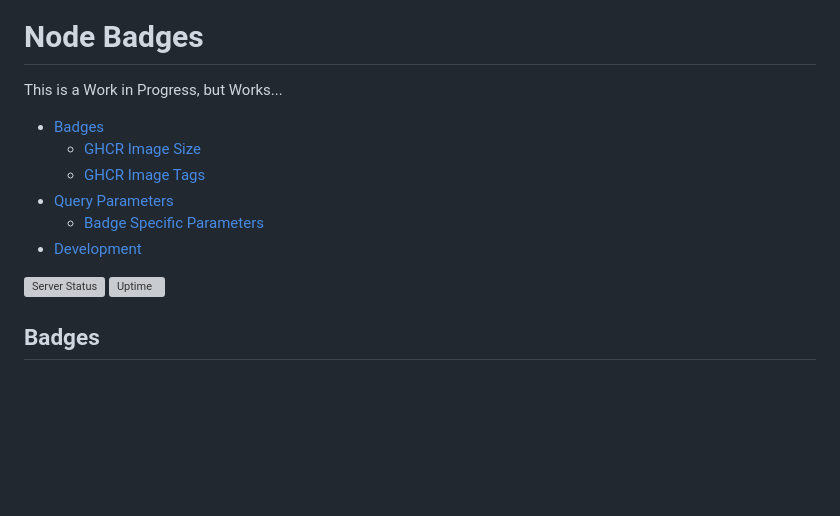
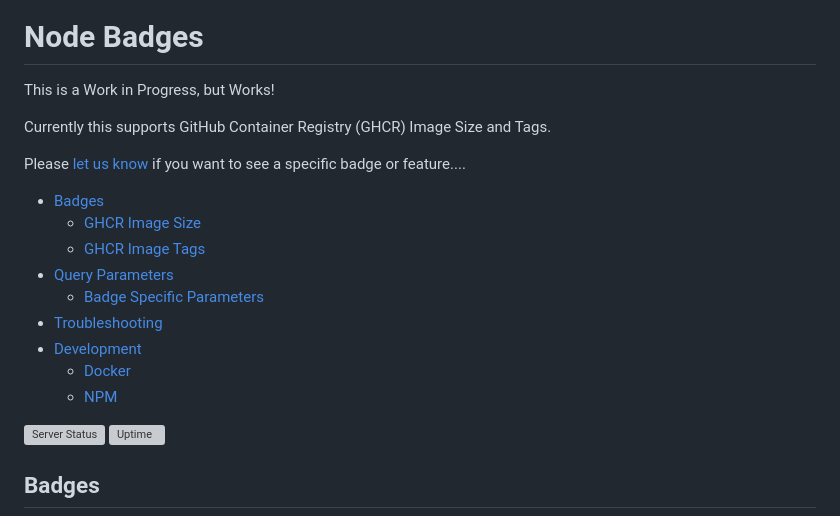
Before and after one commit to smashedr/node-badges, a Markdown page: README.md, the part around the change. Rendered like a GitHub page; blank space fills up the shorter version; grey boxes are pictures that could not be loaded.

```diff
--- a/README.md
+++ b/README.md
@@ -19,14 +19,21 @@
 
 # Node Badges
 
-This is a Work in Progress, but Works...
+This is a Work in Progress, but Works!
+
+Currently this supports GitHub Container Registry (GHCR) Image Size and Tags.
+
+Please [let us know](https://github.com/smashedr/node-badges/discussions/categories/feature-requests) if you want to see a specific badge or feature....
 
 - [Badges](#badges)
   - [GHCR Image Size](#ghcr-image-size)
   - [GHCR Image Tags](#ghcr-image-tags)
 - [Query Parameters](#query-parameters)
   - [Badge Specific Parameters](#badge-specific-parameters)
+- [Troubleshooting](#Troubleshooting)
 - [Development](#development)
+  - [Docker](#docker)
+  - [NPM](#npm)
 
 [![Server Status](https://img.shields.io/website?url=https%3A%2F%2Fbadges.cssnr.com%2F&up_message=online&down_message=offline&style=for-the-badge&logo=nodedotjs&logoColor=white&label=server)](https://badges.cssnr.com/)
 [![Uptime](https://badges.cssnr.com/uptime?style=for-the-badge)](https://badges.cssnr.com/uptime?style=for-the-badge)
```
